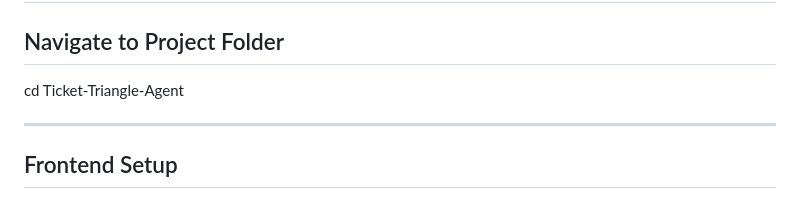
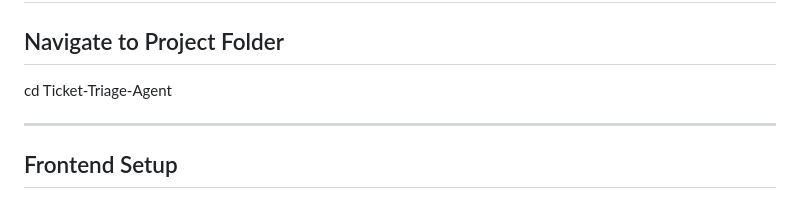
Before and after one commit to PYASVANTH/Ticket-triange-agent, a Markdown page: README.md, the part around the change. GitHub-like rendering.

```diff
--- a/README.md
+++ b/README.md
@@ -231,7 +231,7 @@ Results Displayed to User
 
 ## Navigate to Project Folder
 
-cd Ticket-Triangle-Agent
+cd Ticket-Triage-Agent
 
 ---
 
```
